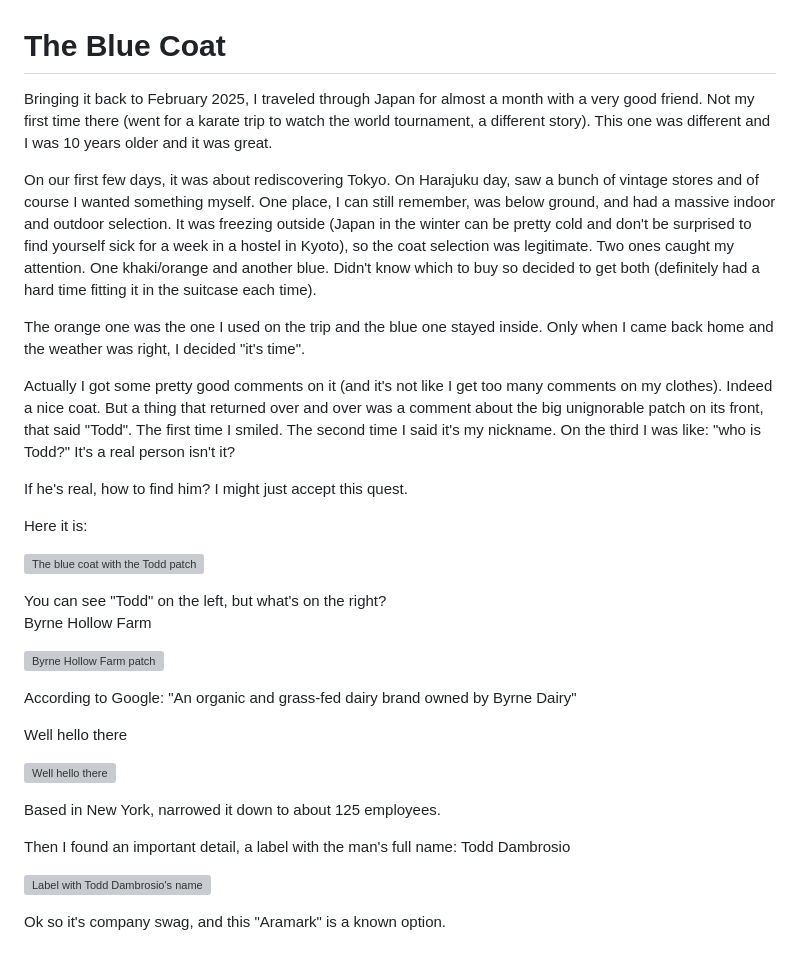
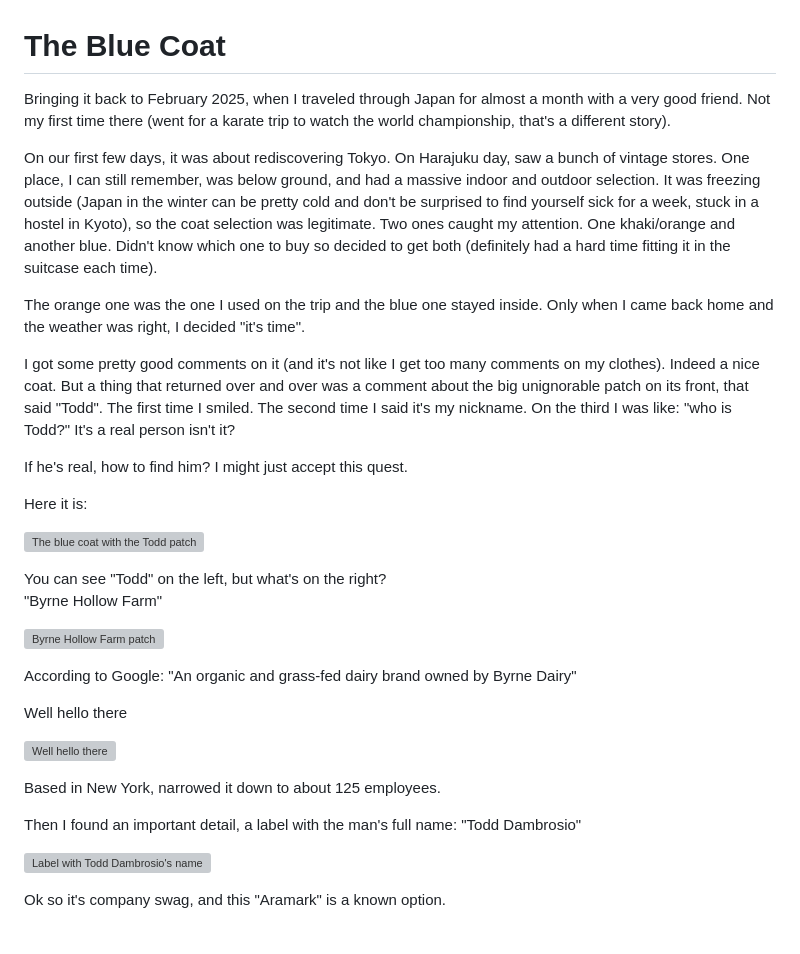
Before and after one commit to Guychik/Personal-Website, a Markdown page: posts/the-blue-coat.md, the part around the change. Rendered like a GitHub page; grey boxes are pictures that could not be loaded.

Commit message:
Update The Blue Coat opening from the latest draft
Co-Authored-By: Claude Opus 5.5 <noreply@anthropic.com>

```diff
--- a/posts/the-blue-coat.md
+++ b/posts/the-blue-coat.md
@@ -1,12 +1,12 @@
 # The Blue Coat
 
-Bringing it back to February 2025, I traveled through Japan for almost a month with a very good friend. Not my first time there (went for a karate trip to watch the world tournament, a different story). This one was different and I was 10 years older and it was great.
+Bringing it back to February 2025, when I traveled through Japan for almost a month with a very good friend. Not my first time there (went for a karate trip to watch the world championship, that's a different story).
 
-On our first few days, it was about rediscovering Tokyo. On Harajuku day, saw a bunch of vintage stores and of course I wanted something myself. One place, I can still remember, was below ground, and had a massive indoor and outdoor selection. It was freezing outside (Japan in the winter can be pretty cold and don't be surprised to find yourself sick for a week in a hostel in Kyoto), so the coat selection was legitimate. Two ones caught my attention. One khaki/orange and another blue. Didn't know which to buy so decided to get both (definitely had a hard time fitting it in the suitcase each time).
+On our first few days, it was about rediscovering Tokyo. On Harajuku day, saw a bunch of vintage stores. One place, I can still remember, was below ground, and had a massive indoor and outdoor selection. It was freezing outside (Japan in the winter can be pretty cold and don't be surprised to find yourself sick for a week, stuck in a hostel in Kyoto), so the coat selection was legitimate. Two ones caught my attention. One khaki/orange and another blue. Didn't know which one to buy so decided to get both (definitely had a hard time fitting it in the suitcase each time).
 
 The orange one was the one I used on the trip and the blue one stayed inside. Only when I came back home and the weather was right, I decided "it's time".
 
-Actually I got some pretty good comments on it (and it's not like I get too many comments on my clothes). Indeed a nice coat. But a thing that returned over and over was a comment about the big unignorable patch on its front, that said "Todd". The first time I smiled. The second time I said it's my nickname. On the third I was like: "who is Todd?" It's a real person isn't it?
+I got some pretty good comments on it (and it's not like I get too many comments on my clothes). Indeed a nice coat. But a thing that returned over and over was a comment about the big unignorable patch on its front, that said "Todd". The first time I smiled. The second time I said it's my nickname. On the third I was like: "who is Todd?" It's a real person isn't it?
 
 If he's real, how to find him? I might just accept this quest.
 
@@ -15,7 +15,7 @@ Here it is:
 ![The blue coat with the Todd patch](imgs/blue-coat/coat.jpg)
 
 You can see "Todd" on the left, but what's on the right?\
-Byrne Hollow Farm
+"Byrne Hollow Farm"
 
 ![Byrne Hollow Farm patch](imgs/blue-coat/patch.jpg)
 
@@ -27,7 +27,7 @@ Well hello there
 
 Based in New York, narrowed it down to about 125 employees.
 
-Then I found an important detail, a label with the man's full name: Todd Dambrosio
+Then I found an important detail, a label with the man's full name: "Todd Dambrosio"
 
 ![Label with Todd Dambrosio's name](imgs/blue-coat/label.jpg)
 
```
